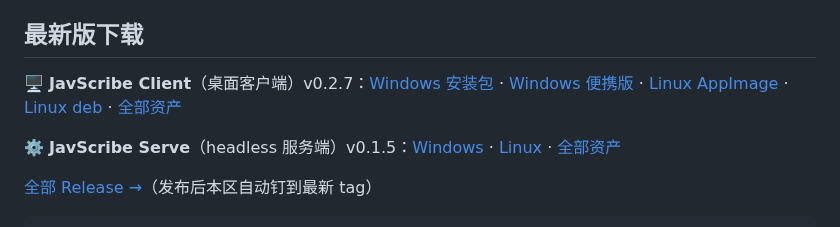
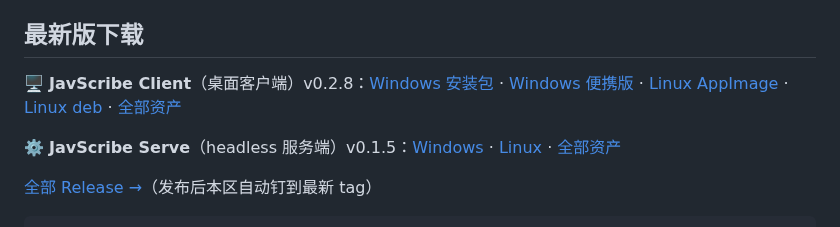
Before and after one commit to JavdBviewed/JavScribe, a Markdown page: README.md, the part around the change. Rendered like a GitHub page.

Commit message:
docs(readme): 钉最新版 client-v0.2.8

```diff
--- a/README.md
+++ b/README.md
@@ -7,7 +7,7 @@
 ## 最新版下载
 
 <!-- release-latest:client -->
-🖥️ **JavScribe Client**（桌面客户端）v0.2.7：[Windows 安装包](https://github.com/JavdBviewed/JavScribe/releases/download/client-v0.2.7/jav-scribe-client-0.2.7-win-x64-setup.exe) · [Windows 便携版](https://github.com/JavdBviewed/JavScribe/releases/download/client-v0.2.7/jav-scribe-client-0.2.7-win-x64-portable.exe) · [Linux AppImage](https://github.com/JavdBviewed/JavScribe/releases/download/client-v0.2.7/jav-scribe-client-0.2.7-linux-x64.AppImage) · [Linux deb](https://github.com/JavdBviewed/JavScribe/releases/download/client-v0.2.7/jav-scribe-client_0.2.7_amd64.deb) · [全部资产](https://github.com/JavdBviewed/JavScribe/releases/tag/client-v0.2.7)
+🖥️ **JavScribe Client**（桌面客户端）v0.2.8：[Windows 安装包](https://github.com/JavdBviewed/JavScribe/releases/download/client-v0.2.8/jav-scribe-client-0.2.8-win-x64-setup.exe) · [Windows 便携版](https://github.com/JavdBviewed/JavScribe/releases/download/client-v0.2.8/jav-scribe-client-0.2.8-win-x64-portable.exe) · [Linux AppImage](https://github.com/JavdBviewed/JavScribe/releases/download/client-v0.2.8/jav-scribe-client-0.2.8-linux-x64.AppImage) · [Linux deb](https://github.com/JavdBviewed/JavScribe/releases/download/client-v0.2.8/jav-scribe-client_0.2.8_amd64.deb) · [全部资产](https://github.com/JavdBviewed/JavScribe/releases/tag/client-v0.2.8)
 
 <!-- release-latest:serve -->
 ⚙️ **JavScribe Serve**（headless 服务端）v0.1.5：[Windows](https://github.com/JavdBviewed/JavScribe/releases/download/serve-v0.1.5/JavScribe-Serve-0.1.5-win-x64.zip) · [Linux](https://github.com/JavdBviewed/JavScribe/releases/download/serve-v0.1.5/JavScribe-Serve-0.1.5-linux-x64.zip) · [全部资产](https://github.com/JavdBviewed/JavScribe/releases/tag/serve-v0.1.5)
```
